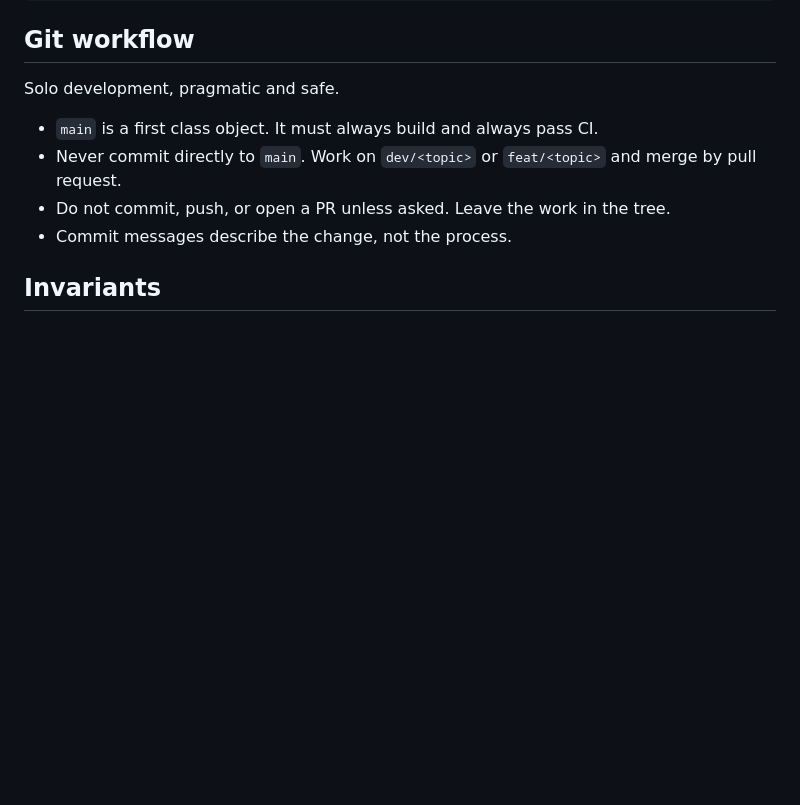
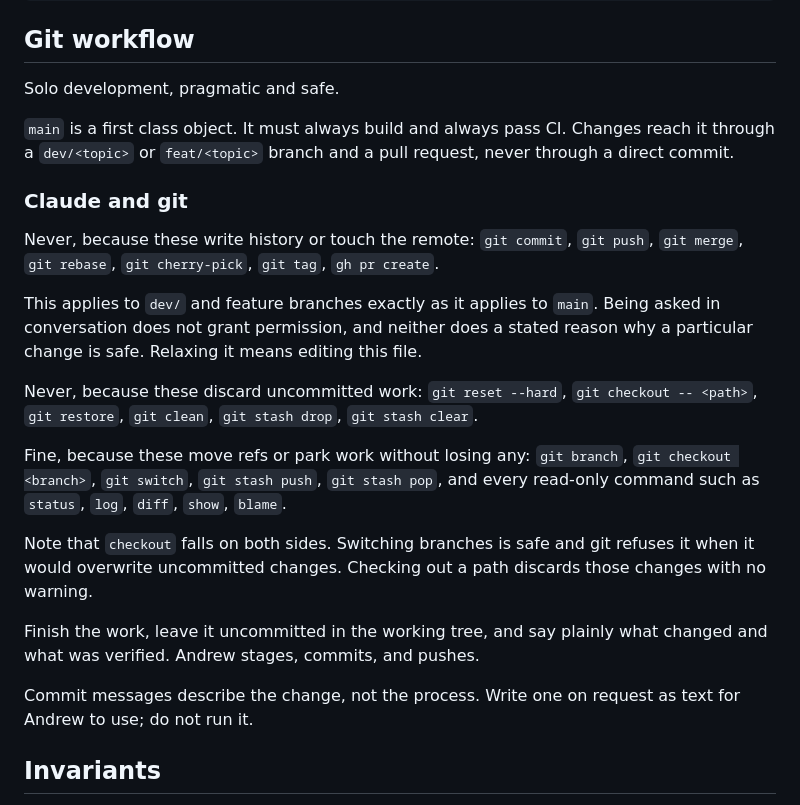
Before and after one commit to andrewbelles/joist, a Markdown page: CLAUDE.md, the part around the change. Rendered like a GitHub page; blank space fills up the shorter version.

```diff
--- a/CLAUDE.md
+++ b/CLAUDE.md
@@ -70,11 +70,37 @@ package cache
 
 Solo development, pragmatic and safe.
 
-- `main` is a first class object. It must always build and always pass CI.
-- Never commit directly to `main`. Work on `dev/<topic>` or `feat/<topic>` and
-  merge by pull request.
-- Do not commit, push, or open a PR unless asked. Leave the work in the tree.
-- Commit messages describe the change, not the process.
+`main` is a first class object. It must always build and always pass CI. Changes
+reach it through a `dev/<topic>` or `feat/<topic>` branch and a pull request,
+never through a direct commit.
+
+### Claude and git
+
+Never, because these write history or touch the remote: `git commit`,
+`git push`, `git merge`, `git rebase`, `git cherry-pick`, `git tag`,
+`gh pr create`.
+
+This applies to `dev/` and feature branches exactly as it applies to `main`. Being
+asked in conversation does not grant permission, and neither does a stated reason
+why a particular change is safe. Relaxing it means editing this file.
+
+Never, because these discard uncommitted work: `git reset --hard`,
+`git checkout -- <path>`, `git restore`, `git clean`, `git stash drop`,
+`git stash clear`.
+
+Fine, because these move refs or park work without losing any: `git branch`,
+`git checkout <branch>`, `git switch`, `git stash push`, `git stash pop`, and
+every read-only command such as `status`, `log`, `diff`, `show`, `blame`.
+
+Note that `checkout` falls on both sides. Switching branches is safe and git
+refuses it when it would overwrite uncommitted changes. Checking out a path
+discards those changes with no warning.
+
+Finish the work, leave it uncommitted in the working tree, and say plainly what
+changed and what was verified. Andrew stages, commits, and pushes.
+
+Commit messages describe the change, not the process. Write one on request as
+text for Andrew to use; do not run it.
 
 ## Invariants
 
```
Also changed, not shown: README.md (+2 -0 lines), docs/ROADMAP.md (added, +147 -0 lines).
